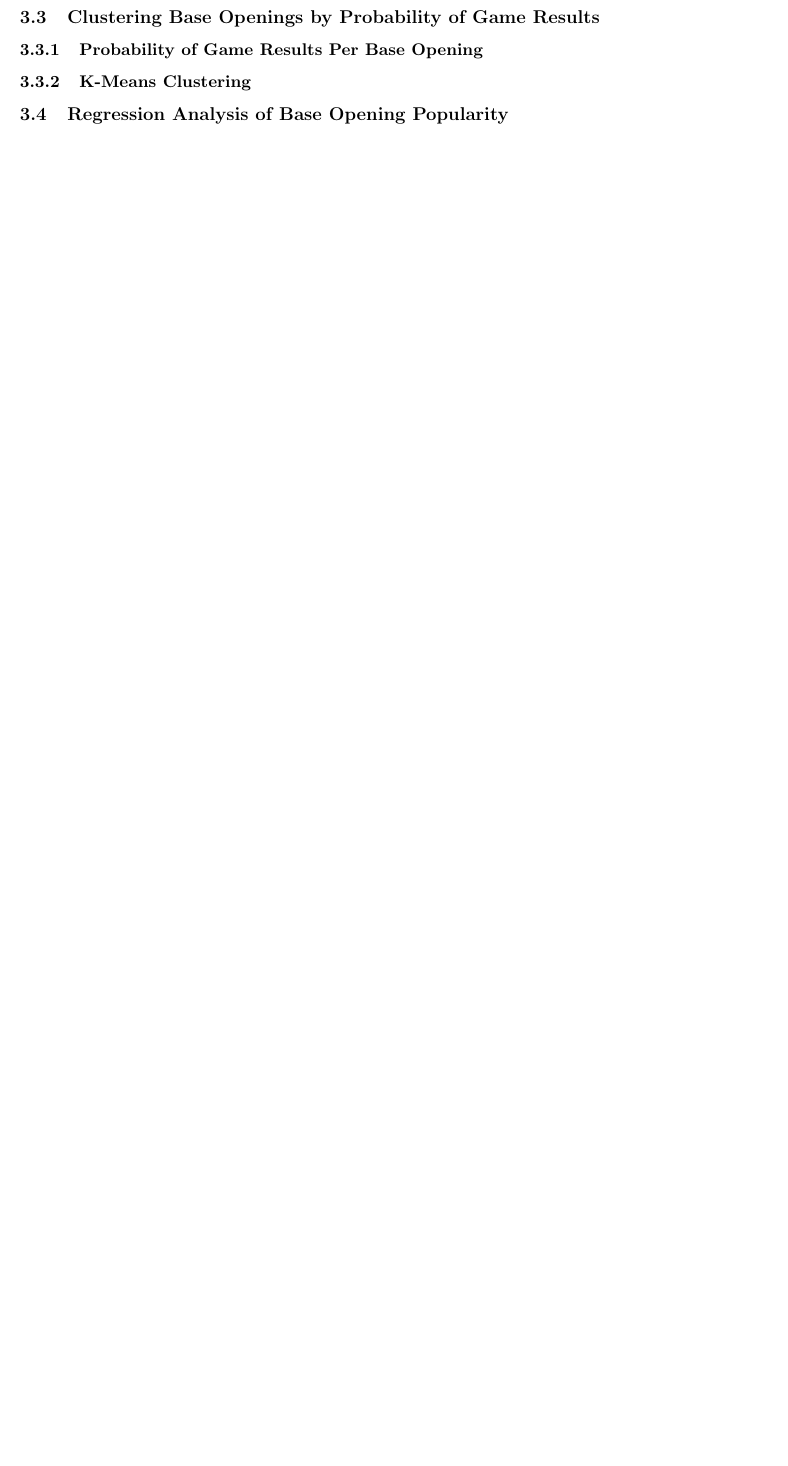
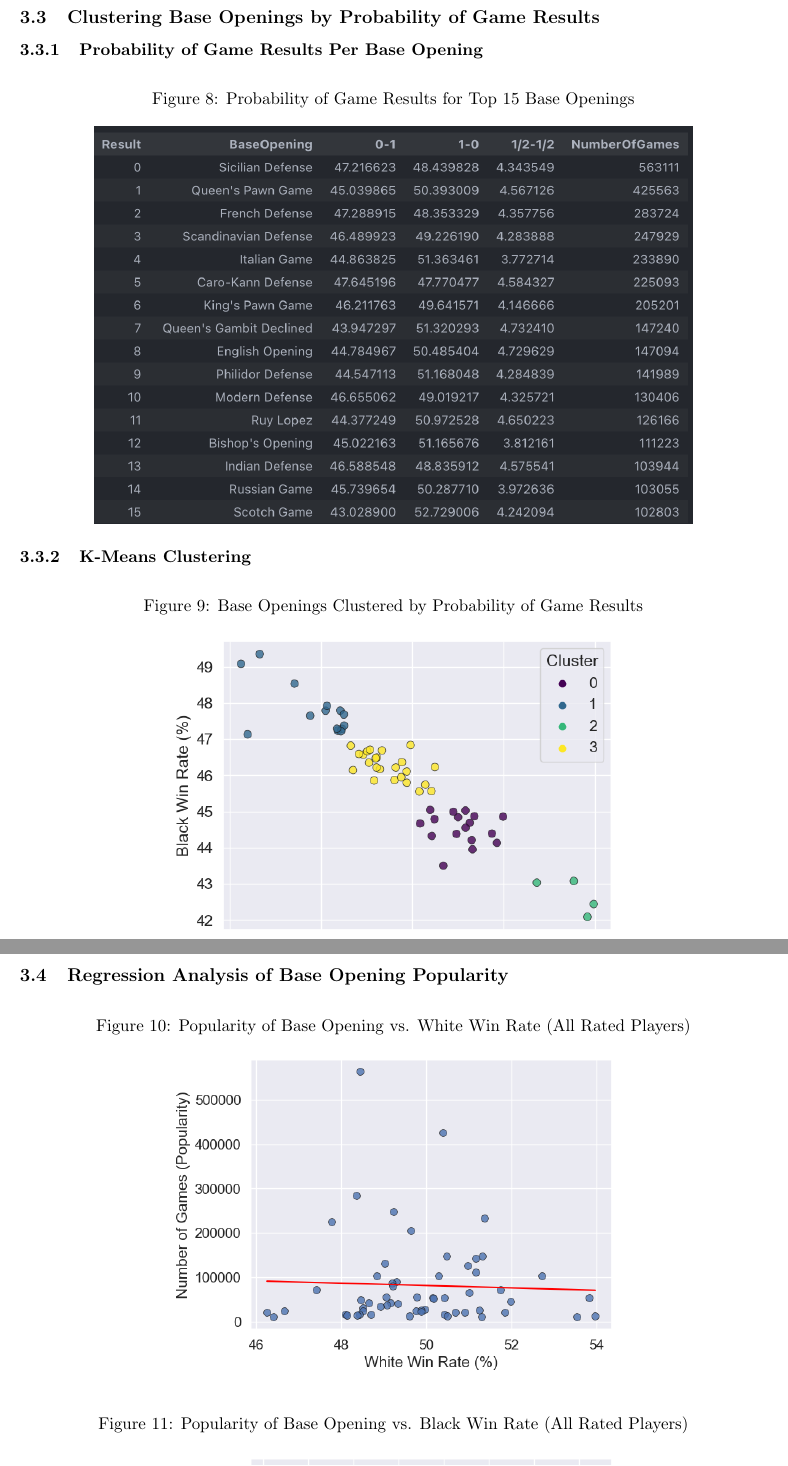
Before and after one commit to IsaacCheng9/machine-learning-in-chess, a LaTeX paper (docs/Final Report/main.tex): part of page 13 of 19 before the commit and two parts of pages 13 and 14 of 20 after it, the two joined at a grey line, cut so that both start at the same text, the shorter picture padded with empty space. Compiled offline with pdfLaTeX.

Commit message:
Create figures for clustering and regression analysis

```diff
--- a/docs/Final Report/main.tex
+++ b/docs/Final Report/main.tex
@@ -236,6 +236,16 @@ While there are some differences in results between the variations of our models
 
 \subsection{Clustering Base Openings by Probability of Game Results}
 
+
 \subsubsection{Probability of Game Results Per Base Opening}
+\begin{figure}[H]
+    \centering
+    \caption{Probability of Game Results for Top 15 Base Openings}
+    \label{fig:probabilityOfGameResultsForTop15BaseOpenings}
+    \includegraphics[width=0.8\textwidth]{Probability of Game Results for Top 15 Base Openings.png}
+\end{figure}
 
 \subsubsection{K-Means Clustering}
+\begin{figure}[H]
+    \centering
+    \caption{Base Openings Clustered by Probability of Game Results}
@@ -242,3 +255,12 @@ While there are some differences in results between the variations of our models
 
 \subsection{Regression Analysis of Base Opening Popularity}
+\begin{figure}[H]
+    \centering
+    \caption{Popularity of Base Opening vs. White Win Rate (All Rated Players)}
+    \label{fig:popularityOfBaseOpeningVsWhiteWinRateAllPlayers}
+    \includegraphics[width=0.6\textwidth]{Popularity of Base Opening vs. White Win Rate (All Rated Players).png}
+\end{figure}
 
+\begin{figure}[H]
+    \centering
+    \caption{Popularity of Base Opening vs. Black Win Rate (All Rated Players)}
```
Also changed, not shown: docs/Final Report/images/Base Openings Clustered by Probability of Game Results.png, docs/Final Report/images/Popularity of Base Opening vs. Black Win Rate (All Rated Players).png, docs/Final Report/images/Popularity of Base Opening vs. Draw Rate (All Rated Players).png, docs/Final Report/images/Popularity of Base Opening vs. White Win Rate (All Rated Players).png, docs/Final Report/main.pdf, docs/Final Report/main.tex (6 more changed lines), 1 other file.
